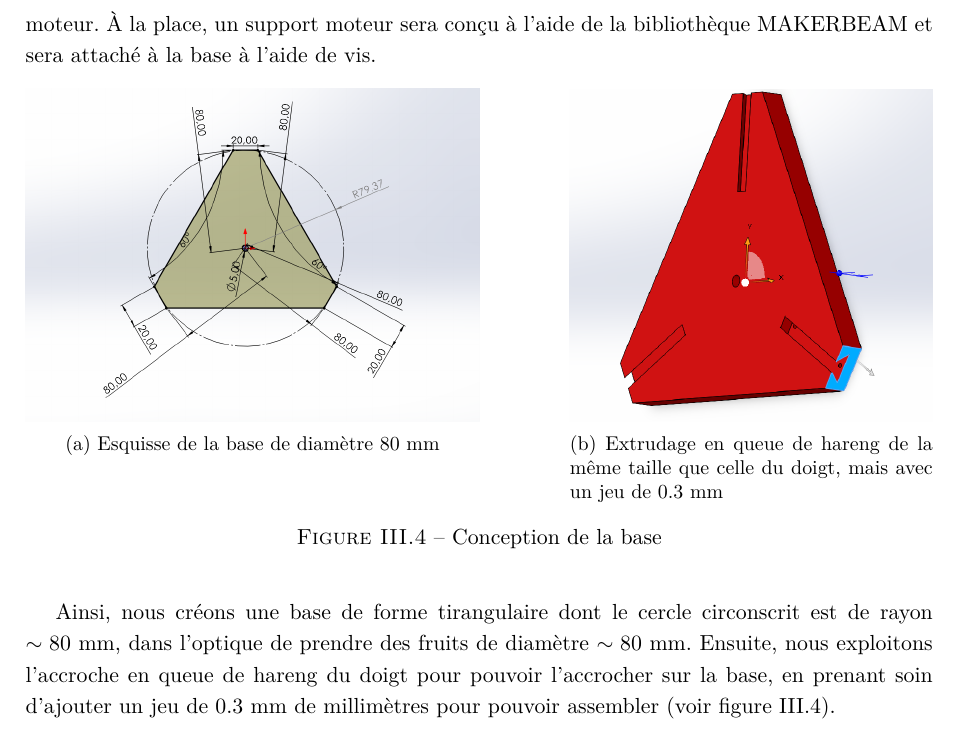
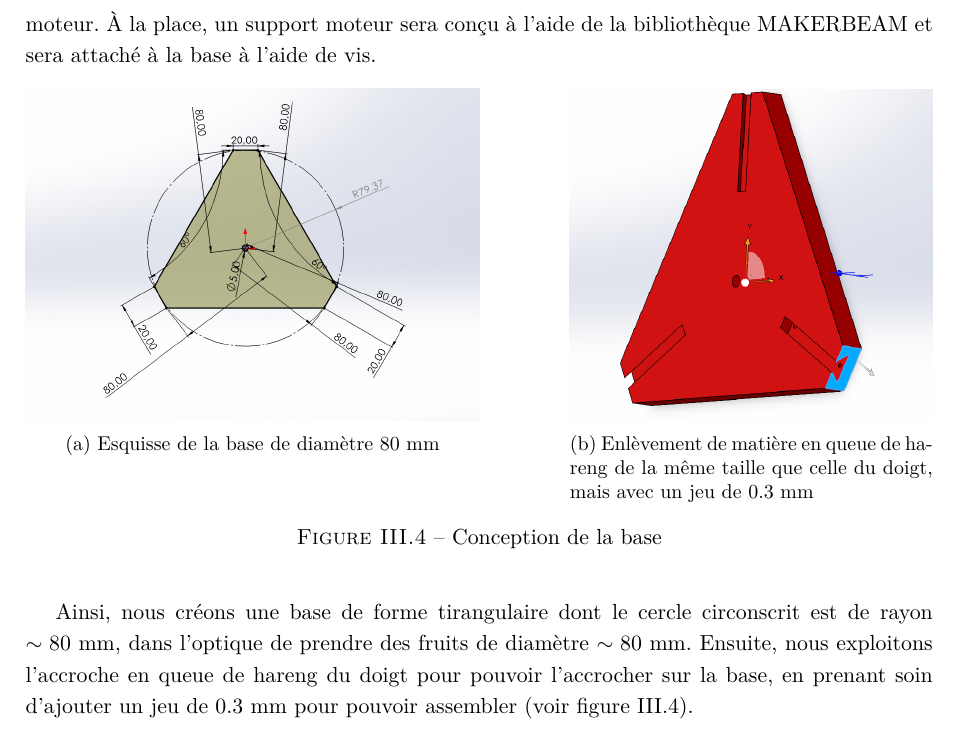
Before and after one commit to Raph1821/SpiRobs, a LaTeX document (LaTeX/main.tex): part of page 23 of 28, cut so that both start at the same text. Compiled offline with pdfLaTeX.

Commit message:
update base + support_moteur

```diff
--- a/LaTeX/main.tex
+++ b/LaTeX/main.tex
@@ -779,13 +779,13 @@ Ce document présente la conception et le dimensionnement d'une pince robotique
                 \begin{subfigure}[t]{0.4\textwidth}
                     \centering
                     \includegraphics[width=\textwidth]{Figures/base_hareng.png}
-                    \caption{Extrudage en queue de hareng de la même taille que celle du doigt, mais avec un jeu de $0.3$ mm}
+                    \caption{Enlèvement de matière en queue de hareng de la même taille que celle du doigt, mais avec un jeu de $0.3$ mm}
                 \end{subfigure}
                 \caption{Conception de la base}
                 \label{fig:base}
             \end{figure}
 
-            Ainsi, nous créons une base de forme tirangulaire dont le cercle circonscrit est de rayon $\sim 80$ mm, dans l'optique de prendre des fruits de diamètre $\sim 80$ mm. Ensuite, nous exploitons l'accroche en queue de hareng du doigt pour pouvoir l'accrocher sur la base, en prenant soin d'ajouter un jeu de $0.3$ mm de millimètres pour pouvoir assembler (voir figure \ref{fig:base}).
+            Ainsi, nous créons une base de forme tirangulaire dont le cercle circonscrit est de rayon $\sim 80$ mm, dans l'optique de prendre des fruits de diamètre $\sim 80$ mm. Ensuite, nous exploitons l'accroche en queue de hareng du doigt pour pouvoir l'accrocher sur la base, en prenant soin d'ajouter un jeu de $0.3$ mm pour pouvoir assembler (voir figure \ref{fig:base}).
 
         \subsubsection{Dessin de l'écrou}
 
```
Also changed, not shown: 9 other files.
